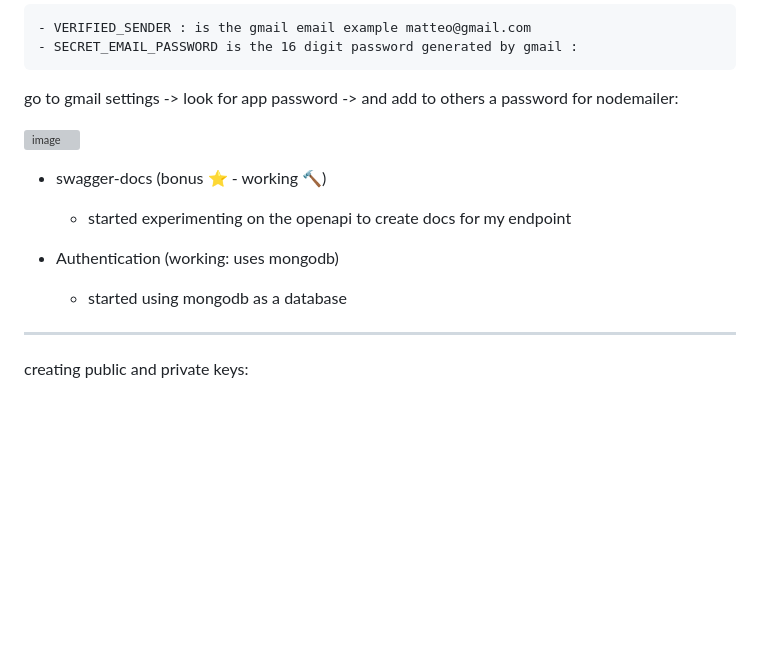
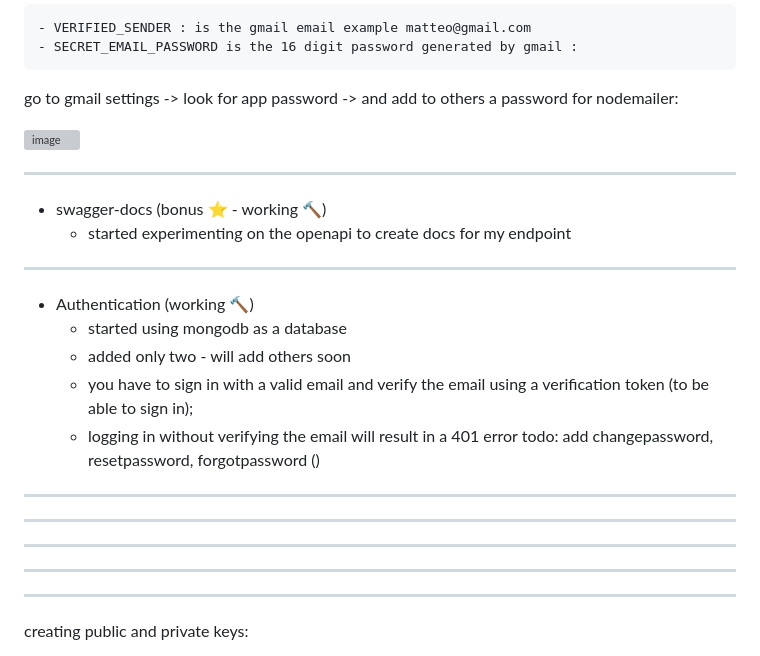
Before and after one commit to matteo9966/Node-JS-TS, a Markdown page: README.md, the part around one of its changes. GitHub-like rendering; blank space fills up the shorter version; grey boxes are pictures that could not be loaded.

```diff
--- a/README.md
+++ b/README.md
@@ -63,15 +71,33 @@ Check out the course:
 
  ![image](https://user-images.githubusercontent.com/75813215/226399688-d6c7071d-32cb-4137-a07b-857f467389fc.png)
 
+ ---
+
  - swagger-docs (bonus ⭐ - working 🔨)
    - started experimenting on the openapi to create docs for my endpoint
 
 
-- Authentication (working: uses mongodb)
+ ---
+
+
+- Authentication (working 🔨)
     - started using mongodb as a database
+    - added only two - will add others soon
+    - you have to sign in with a valid email and verify the email using a verification token (to be able to sign in);
+    - logging in without verifying the email will result in a 401 error
+    todo: add changepassword, resetpassword, forgotpassword ()
 
 
 
+
+
+ ---
+
+ ---
+
+ ---
+
+ ---
 
  ---
 
```
Also changed, not shown: other parts of README.md (+8 -0 lines).
